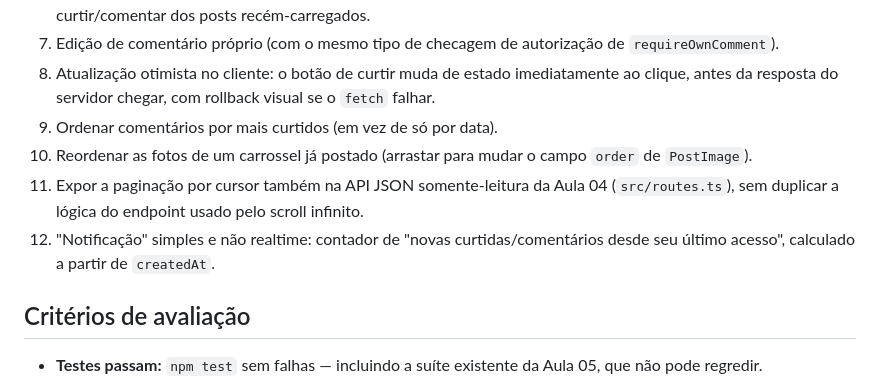
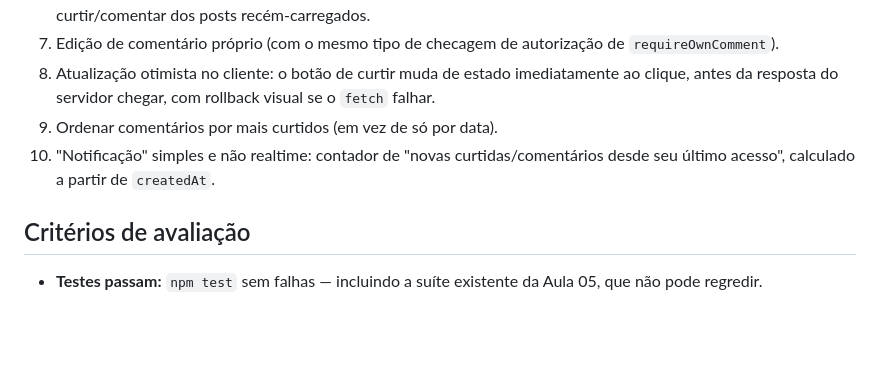
Before and after one commit to vfmachado/tads-webii-2026-2, a Markdown page: TRABALHOS/TRABALHO II.md, the part around the change. Rendered like a GitHub page; blank space fills up the shorter version.

```diff
--- a/TRABALHOS/TRABALHO II.md
+++ b/TRABALHOS/TRABALHO II.md
@@ -54,9 +54,7 @@ Implementar, na ordem 1 → 6 (elas dependem umas das outras):
 7. Edição de comentário próprio (com o mesmo tipo de checagem de autorização de `requireOwnComment`).
 8. Atualização otimista no cliente: o botão de curtir muda de estado imediatamente ao clique, antes da resposta do servidor chegar, com rollback visual se o `fetch` falhar.
 9. Ordenar comentários por mais curtidos (em vez de só por data).
-10. Reordenar as fotos de um carrossel já postado (arrastar para mudar o campo `order` de `PostImage`).
-11. Expor a paginação por cursor também na API JSON somente-leitura da Aula 04 (`src/routes.ts`), sem duplicar a lógica do endpoint usado pelo scroll infinito.
-12. "Notificação" simples e não realtime: contador de "novas curtidas/comentários desde seu último acesso", calculado a partir de `createdAt`.
+10. "Notificação" simples e não realtime: contador de "novas curtidas/comentários desde seu último acesso", calculado a partir de `createdAt`.
 
 ## Critérios de avaliação
 
```
